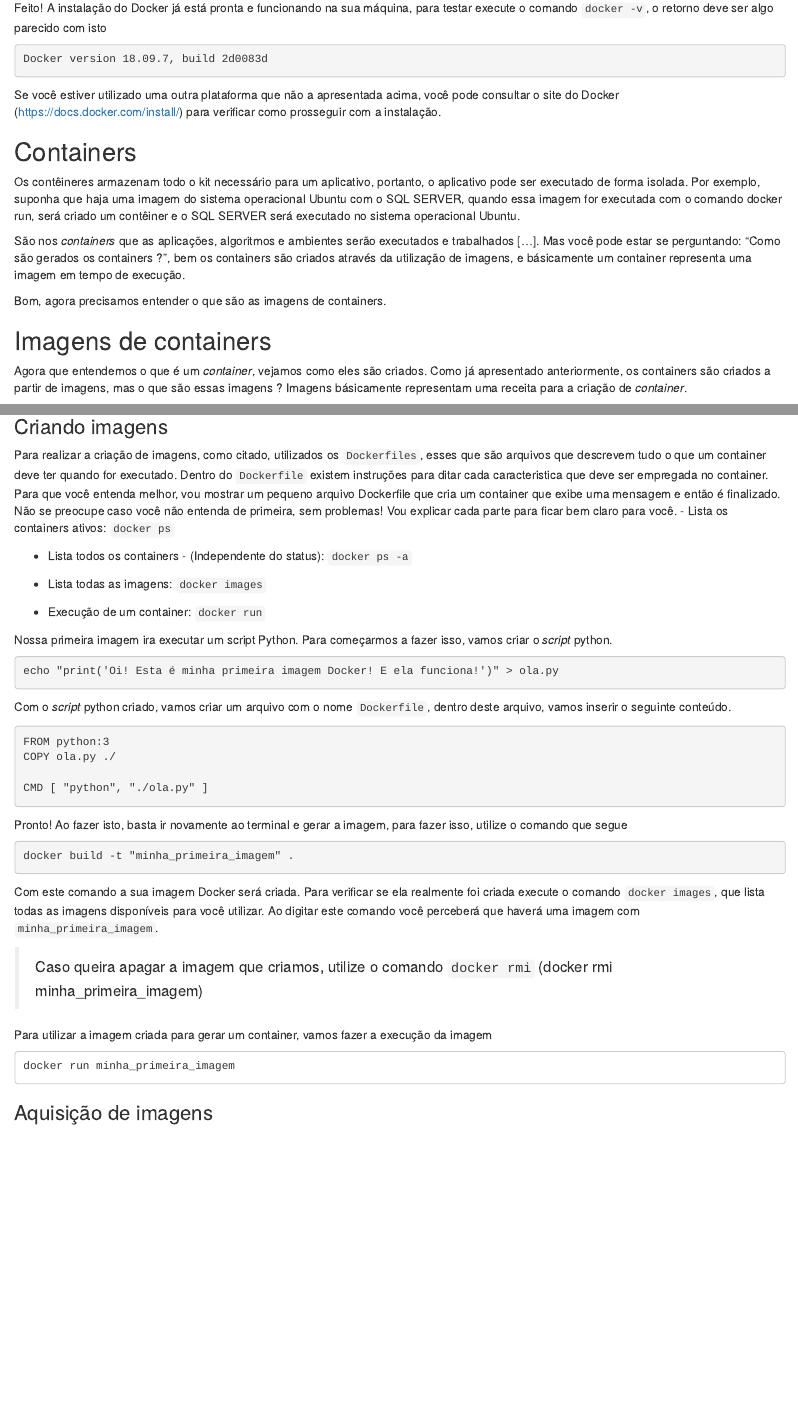
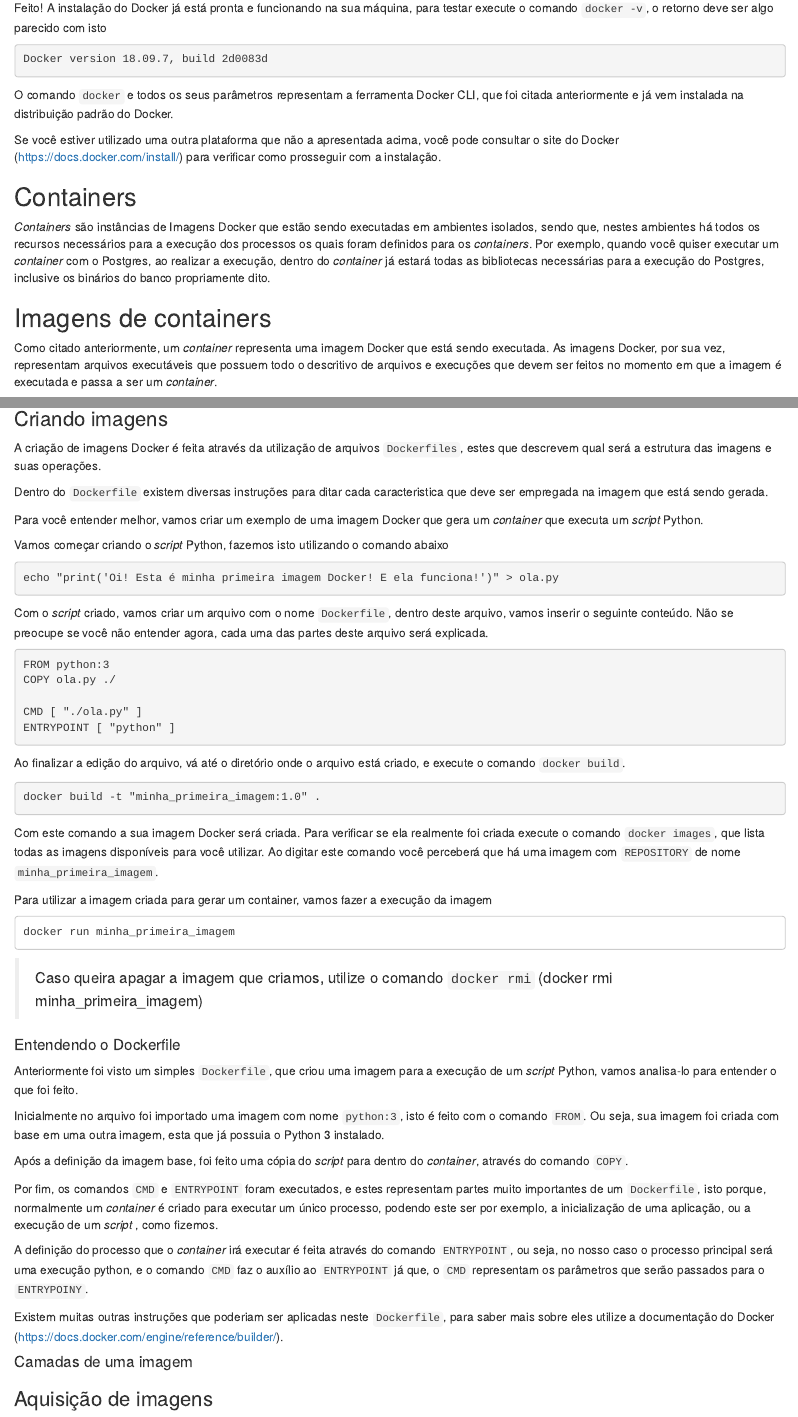
Before and after one commit to dataAt/introducao-docker, an R Markdown document (src/02-docker.Rmd): the page in a window 1100 px wide, from 1800 px down, and a second part further down, joined at a grey line. Rendered offline with R 4.5, knitr and Pandoc, with nearby package versions.

Commit message:
Adição da explicação de Dockerfiles

````diff
--- a/src/02-docker.Rmd
+++ b/src/02-docker.Rmd
@@ -45,25 +45,15 @@ Feito! A instalação do Docker já está pronta e funcionando na sua máquina,
 Docker version 18.09.7, build 2d0083d
 ```
 
+O comando `docker` e todos os seus parâmetros representam a ferramenta Docker CLI, que foi citada anteriormente e já vem instalada na distribuição padrão do Docker.
+
 Se você estiver utilizado uma outra plataforma que não a apresentada acima, você pode consultar o site do Docker ([https://docs.docker.com/install/](https://docs.docker.com/install/)) para verificar como prosseguir com a instalação.
 
 ## Containers
 
-<!-- An Introduction to Docker and Analysis of its Performance -->
-Os contêineres armazenam todo o kit necessário para um aplicativo, portanto, o aplicativo pode ser executado de forma isolada. Por exemplo, suponha que haja uma imagem do sistema operacional Ubuntu com o SQL SERVER, quando essa imagem for executada com o comando docker run, será criado um contêiner e o SQL SERVER será executado no sistema operacional Ubuntu.
-<!-- -------------------------------- -->
-
-São nos *containers* que as aplicações, algoritmos e ambientes serão executados e trabalhados [...]. Mas você pode estar se perguntando: "Como são gerados os containers ?", bem os containers são criados através da utilização de imagens, e básicamente um container representa uma imagem em tempo de execução.
-
-Bom, agora precisamos entender o que são as imagens de containers. <!-- algo assim [...] -->
-
-<!-- Certo, mas agora podem surgir outras dúvidas, como "O que são imagens ?" ou "Como imagens são geradas ?", para responder estas perguntas, vamos para a próxima seção. -->
+*Containers* são instâncias de Imagens Docker que estão sendo executadas em ambientes isolados, sendo que, nestes ambientes há todos os recursos necessários para a execução dos processos os quais foram definidos para os *containers*. Por exemplo, quando você quiser executar um *container* com o Postgres, ao realizar a execução, dentro do *container* já estará todas as bibliotecas necessárias para a execução do Postgres, inclusive os binários do banco propriamente dito.
 
 ## Imagens de containers
-<!-- Como citado, o docker trabalha com containers, porém para entender melhor o conceito de containers dentro do docker, vamos começar falando um pouco sobre imagens docker, estes que são a base para a criação de containers no Docker -->
-<!-- Uma imagem docker representa uma receita de criação de um container -->
-Agora que entendemos o que é um *container*, vejamos como eles são criados. Como já apresentado anteriormente, os containers são criados a partir de imagens, mas o que são essas imagens ? Imagens básicamente representam uma receita para a criação de *container*.
 
-Com esta receita os *containers* podem ser criados de forma padronizada, seguindo sempre a mesma estrutura para a geração de ambientes e execução de sistemas. Mas agora você pode estar se perguntando, de onde vieram as imagens, bem, elas também possuem uma receita durante sua geração, esta receita é conhecida como **Dockerfile**. Vamos explicar como ela funciona.
-<!-- Viu! Em docker todo o ambiente é criado com base na transformação de `receitas`, onde a receita base da origem a outra receita, que por sua vez pode ser utilizado em outra criação -->
+Como citado anteriormente, um *container* representa uma imagem Docker que está sendo executada. As imagens Docker, por sua vez, representam arquivos executáveis que possuem todo o descritivo de arquivos e execuções que devem ser feitos no momento em que a imagem é executada e passa a ser um *container*.
 
@@ -72,46 +67,59 @@ Para ilustrar melhor, vejamos a figura abaixo, que apresenta a relação entre o
 
 ### Criando imagens
 
-Para realizar a criação de imagens, como citado, utilizados os `Dockerfiles`, esses que são arquivos que descrevem tudo o que um container deve ter quando for executado. Dentro do `Dockerfile` existem instruções para ditar cada caracteristica que deve ser empregada no container. Para que você entenda melhor, vou mostrar um pequeno arquivo Dockerfile que cria um container que exibe uma mensagem e então é finalizado. Não se preocupe caso você não entenda de primeira, sem problemas! Vou explicar cada parte para ficar bem claro para você.
-- Lista os containers ativos: `docker ps`
+A criação de imagens Docker é feita através da utilização de arquivos `Dockerfiles`, estes que descrevem qual será a estrutura das imagens e suas operações.
 
-- Lista todos os containers - (Independente do status): `docker ps -a`
+Dentro do `Dockerfile` existem diversas instruções para ditar cada caracteristica que deve ser empregada na imagem que está sendo gerada.
 
-- Lista todas as imagens: `docker images`
+Para você entender melhor, vamos criar um exemplo de uma imagem Docker que gera um *container* que executa um *script* Python.
 
-- Execução de um container: `docker run`
-
-
-Nossa primeira imagem ira executar um script Python. Para começarmos a fazer isso, vamos criar o *script* python.
+Vamos começar criando o *script* Python, fazemos isto utilizando o comando abaixo
 
 ```shell
 echo "print('Oi! Esta é minha primeira imagem Docker! E ela funciona!')" > ola.py
 ```
 
-Com o *script* python criado, vamos criar um arquivo com o nome `Dockerfile`, dentro deste arquivo, vamos inserir o seguinte conteúdo.
+Com o *script*  criado, vamos criar um arquivo com o nome `Dockerfile`, dentro deste arquivo, vamos inserir o seguinte conteúdo. Não se preocupe se você não entender agora, cada uma das partes deste arquivo será explicada.
 
 ```shell
 FROM python:3
 COPY ola.py ./
 
-CMD [ "python", "./ola.py" ]
+CMD [ "./ola.py" ]
+ENTRYPOINT [ "python" ]
 ```
 
-Pronto! Ao fazer isto, basta ir novamente ao terminal e gerar a imagem, para fazer isso, utilize o comando que segue
+Ao finalizar a edição do arquivo, vá até o diretório onde o arquivo está criado, e execute o comando `docker build`.
 
 ```shell
-docker build -t "minha_primeira_imagem" .
+docker build -t "minha_primeira_imagem:1.0" .
 ```
 
-Com este comando a sua imagem Docker será criada. Para verificar se ela realmente foi criada execute o comando `docker images`, que lista todas as imagens disponíveis para você utilizar. Ao digitar este comando você perceberá que haverá uma imagem com `minha_primeira_imagem`.
-
-> Caso queira apagar a imagem que criamos, utilize o comando `docker rmi` (docker rmi minha_primeira_imagem)
+Com este comando a sua imagem Docker será criada. Para verificar se ela realmente foi criada execute o comando `docker images`, que lista todas as imagens disponíveis para você utilizar. Ao digitar este comando você perceberá que há uma imagem com `REPOSITORY` de nome `minha_primeira_imagem`.
 
 Para utilizar a imagem criada para gerar um container, vamos fazer a execução da imagem
 
 ```
 docker run minha_primeira_imagem
 ```
+
+> Caso queira apagar a imagem que criamos, utilize o comando `docker rmi` (docker rmi minha_primeira_imagem)
+
+#### Entendendo o Dockerfile
+
+Anteriormente foi visto um simples `Dockerfile`, que criou uma imagem para a execução de um *script* Python, vamos analisa-lo para entender o que foi feito.
+
+Inicialmente no arquivo foi importado uma imagem com nome `python:3`, isto é feito com o comando `FROM`. Ou seja, sua imagem foi criada com base em uma outra imagem, esta que já possuia o Python 3 instalado.
+
+Após a definição da imagem base, foi feito uma cópia do *script* para dentro do *container*, através do comando `COPY`.
+
+Por fim, os comandos `CMD` e `ENTRYPOINT` foram executados, e estes representam partes muito importantes de um `Dockerfile`, isto porque, normalmente um *container* é criado para executar um único processo, podendo este ser por exemplo, a inicialização de uma aplicação, ou a execução de um *script* , como fizemos.
+
+A definição do processo que o *container* irá executar é feita através do comando `ENTRYPOINT`, ou seja, no nosso caso o processo principal será uma execução python, e o comando `CMD` faz o auxílio ao `ENTRYPOINT` já que, o `CMD` representam os parâmetros que serão passados para o `ENTRYPOINY`.
+
+Existem muitas outras instruções que poderiam ser aplicadas neste `Dockerfile`, para saber mais sobre eles utilize a documentação do Docker ([https://docs.docker.com/engine/reference/builder/](https://docs.docker.com/engine/reference/builder/)).
+
+#### Camadas de uma imagem
 
 <!-- Aqui são utilizados os Dockerfiles -->
 <!-- ENTRYPOINT, CMD, RUN, EXPOSE -->
````
Also changed, not shown: src/02-docker.Rmd (7 more changed lines).
